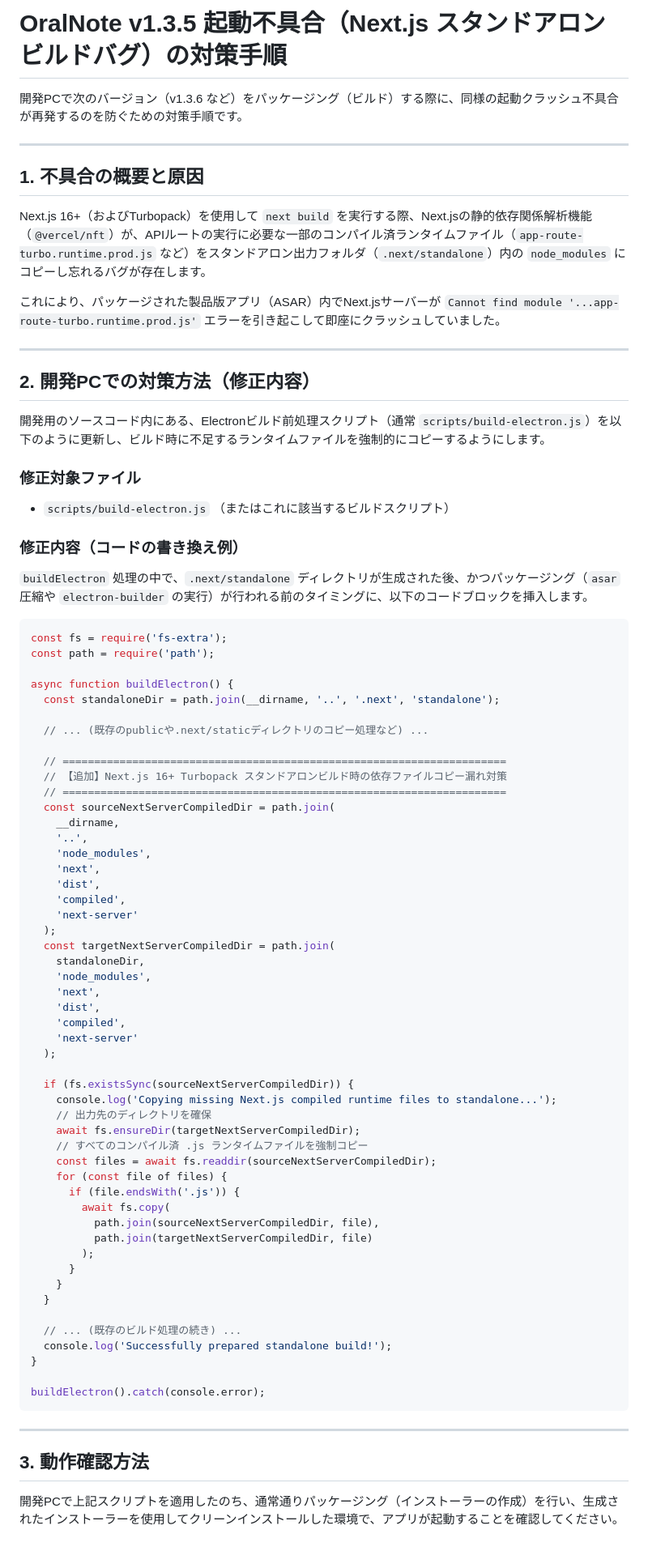
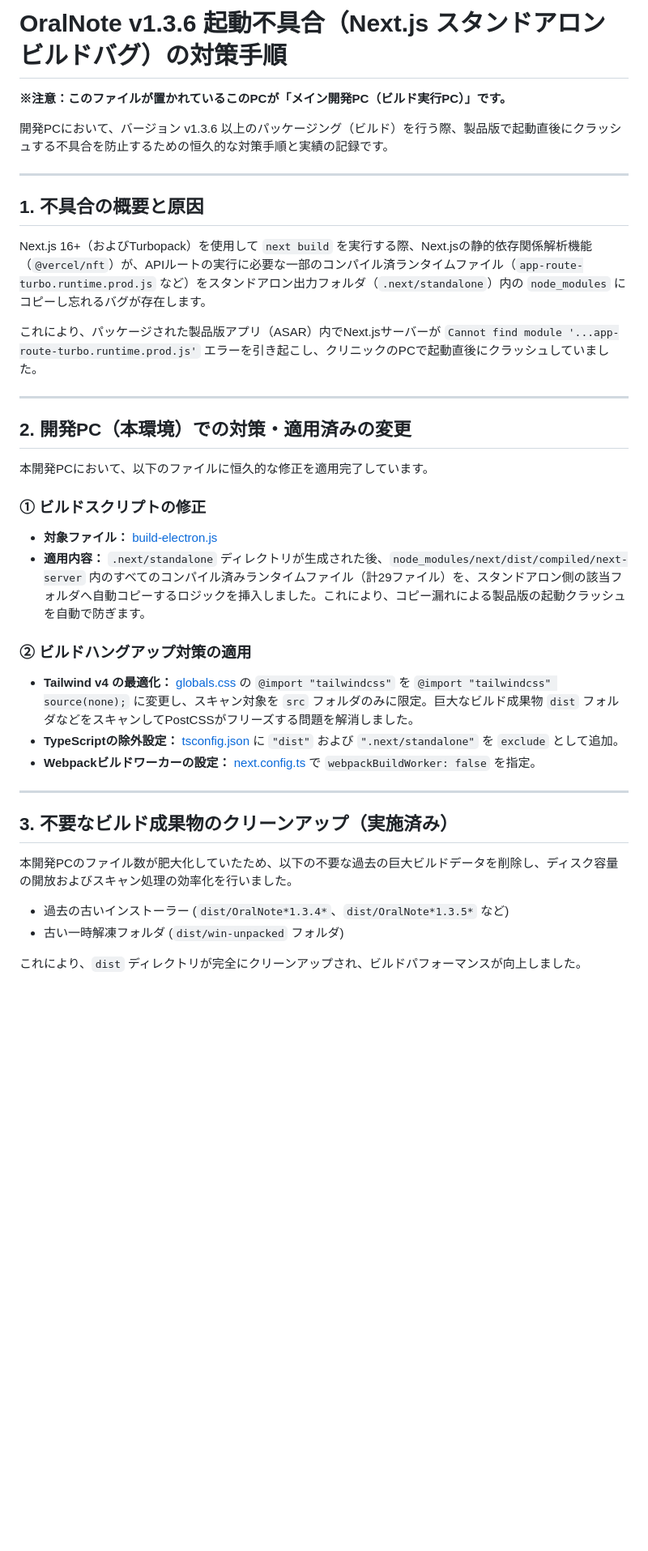
Before and after one commit to oralphotograph-matsushima/dental_os, a Markdown page: build_fix_instructions.md, the part around the change. Shown at 81% size. Drawn GitHub-style; blank space fills up the shorter version.

````diff
--- a/build_fix_instructions.md
+++ b/build_fix_instructions.md
@@ -1,79 +1,36 @@
-# OralNote v1.3.5 起動不具合（Next.js スタンドアロンビルドバグ）の対策手順
+# OralNote v1.3.6 起動不具合（Next.js スタンドアロンビルドバグ）の対策手順
 
-開発PCで次のバージョン（v1.3.6 など）をパッケージング（ビルド）する際に、同様の起動クラッシュ不具合が再発するのを防ぐための対策手順です。
+**※注意：このファイルが置かれているこのPCが「メイン開発PC（ビルド実行PC）」です。**
+
+開発PCにおいて、バージョン v1.3.6 以上のパッケージング（ビルド）を行う際、製品版で起動直後にクラッシュする不具合を防止するための恒久的な対策手順と実績の記録です。
 
 ---
 
 ## 1. 不具合の概要と原因
 Next.js 16+（およびTurbopack）を使用して `next build` を実行する際、Next.jsの静的依存関係解析機能（`@vercel/nft`）が、APIルートの実行に必要な一部のコンパイル済ランタイムファイル（`app-route-turbo.runtime.prod.js` など）をスタンドアロン出力フォルダ（`.next/standalone`）内の `node_modules` にコピーし忘れるバグが存在します。
 
-これにより、パッケージされた製品版アプリ（ASAR）内でNext.jsサーバーが `Cannot find module '...app-route-turbo.runtime.prod.js'` エラーを引き起こして即座にクラッシュしていました。
+これにより、パッケージされた製品版アプリ（ASAR）内でNext.jsサーバーが `Cannot find module '...app-route-turbo.runtime.prod.js'` エラーを引き起こし、クリニックのPCで起動直後にクラッシュしていました。
 
 ---
 
-## 2. 開発PCでの対策方法（修正内容）
-開発用のソースコード内にある、Electronビルド前処理スクリプト（通常 `scripts/build-electron.js`）を以下のように更新し、ビルド時に不足するランタイムファイルを強制的にコピーするようにします。
+## 2. 開発PC（本環境）での対策・適用済みの変更
 
-### 修正対象ファイル
-* `scripts/build-electron.js` （またはこれに該当するビルドスクリプト）
+本開発PCにおいて、以下のファイルに恒久的な修正を適用完了しています。
 
-### 修正内容（コードの書き換え例）
-`buildElectron` 処理の中で、`.next/standalone` ディレクトリが生成された後、かつパッケージング（`asar` 圧縮や `electron-builder` の実行）が行われる前のタイミングに、以下のコードブロックを挿入します。
+### ① ビルドスクリプトの修正
+* **対象ファイル：** [build-electron.js](file:///Users/matsuchannel/Desktop/Antigravity/OralNote/scripts/build-electron.js)
+* **適用内容：** `.next/standalone` ディレクトリが生成された後、`node_modules/next/dist/compiled/next-server` 内のすべてのコンパイル済みランタイムファイル（計29ファイル）を、スタンドアロン側の該当フォルダへ自動コピーするロジックを挿入しました。これにより、コピー漏れによる製品版の起動クラッシュを自動で防ぎます。
 
-```javascript
-const fs = require('fs-extra');
-const path = require('path');
-
-async function buildElectron() {
-  const standaloneDir = path.join(__dirname, '..', '.next', 'standalone');
-
-  // ... (既存のpublicや.next/staticディレクトリのコピー処理など) ...
-
-  // ======================================================================
-  // 【追加】Next.js 16+ Turbopack スタンドアロンビルド時の依存ファイルコピー漏れ対策
-  // ======================================================================
-  const sourceNextServerCompiledDir = path.join(
-    __dirname,
-    '..',
-    'node_modules',
-    'next',
-    'dist',
-    'compiled',
-    'next-server'
-  );
-  const targetNextServerCompiledDir = path.join(
-    standaloneDir,
-    'node_modules',
-    'next',
-    'dist',
-    'compiled',
-    'next-server'
-  );
-
-  if (fs.existsSync(sourceNextServerCompiledDir)) {
-    console.log('Copying missing Next.js compiled runtime files to standalone...');
-    // 出力先のディレクトリを確保
-    await fs.ensureDir(targetNextServerCompiledDir);
-    // すべてのコンパイル済 .js ランタイムファイルを強制コピー
-    const files = await fs.readdir(sourceNextServerCompiledDir);
-    for (const file of files) {
-      if (file.endsWith('.js')) {
-        await fs.copy(
-          path.join(sourceNextServerCompiledDir, file),
-          path.join(targetNextServerCompiledDir, file)
-        );
-      }
-    }
-  }
-
-  // ... (既存のビルド処理の続き) ...
-  console.log('Successfully prepared standalone build!');
-}
-
-buildElectron().catch(console.error);
-```
+### ② ビルドハングアップ対策の適用
+* **Tailwind v4 の最適化：** [globals.css](file:///Users/matsuchannel/Desktop/Antigravity/OralNote/src/app/globals.css) の `@import "tailwindcss"` を `@import "tailwindcss" source(none);` に変更し、スキャン対象を `src` フォルダのみに限定。巨大なビルド成果物 `dist` フォルダなどをスキャンしてPostCSSがフリーズする問題を解消しました。
+* **TypeScriptの除外設定：** [tsconfig.json](file:///Users/matsuchannel/Desktop/Antigravity/OralNote/tsconfig.json) に `"dist"` および `".next/standalone"` を `exclude` として追加。
+* **Webpackビルドワーカーの設定：** [next.config.ts](file:///Users/matsuchannel/Desktop/Antigravity/OralNote/next.config.ts) で `webpackBuildWorker: false` を指定。
 
 ---
 
-## 3. 動作確認方法
-開発PCで上記スクリプトを適用したのち、通常通りパッケージング（インストーラーの作成）を行い、生成されたインストーラーを使用してクリーンインストールした環境で、アプリが起動することを確認してください。
+## 3. 不要なビルド成果物のクリーンアップ（実施済み）
+本開発PCのファイル数が肥大化していたため、以下の不要な過去の巨大ビルドデータを削除し、ディスク容量の開放およびスキャン処理の効率化を行いました。
+* 過去の古いインストーラー (`dist/OralNote*1.3.4*`、`dist/OralNote*1.3.5*` など)
+* 古い一時解凍フォルダ (`dist/win-unpacked` フォルダ)
+
+これにより、`dist` ディレクトリが完全にクリーンアップされ、ビルドパフォーマンスが向上しました。
````
